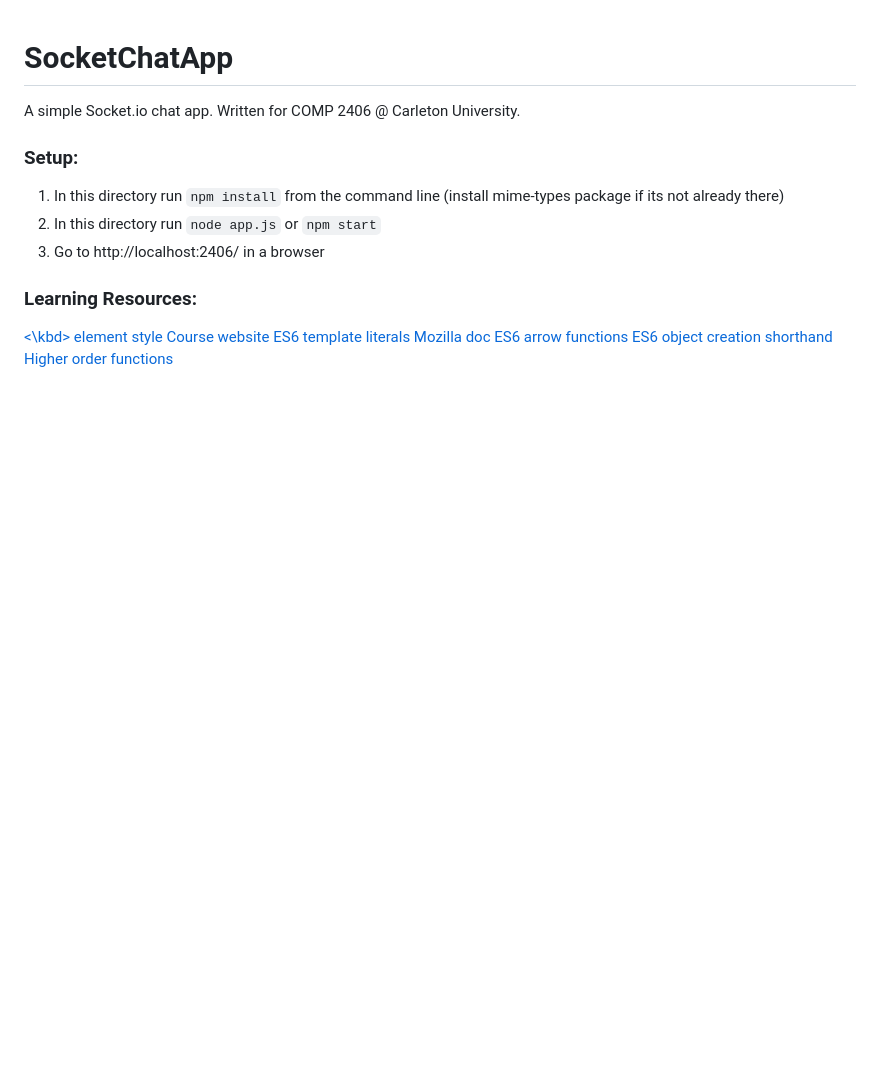
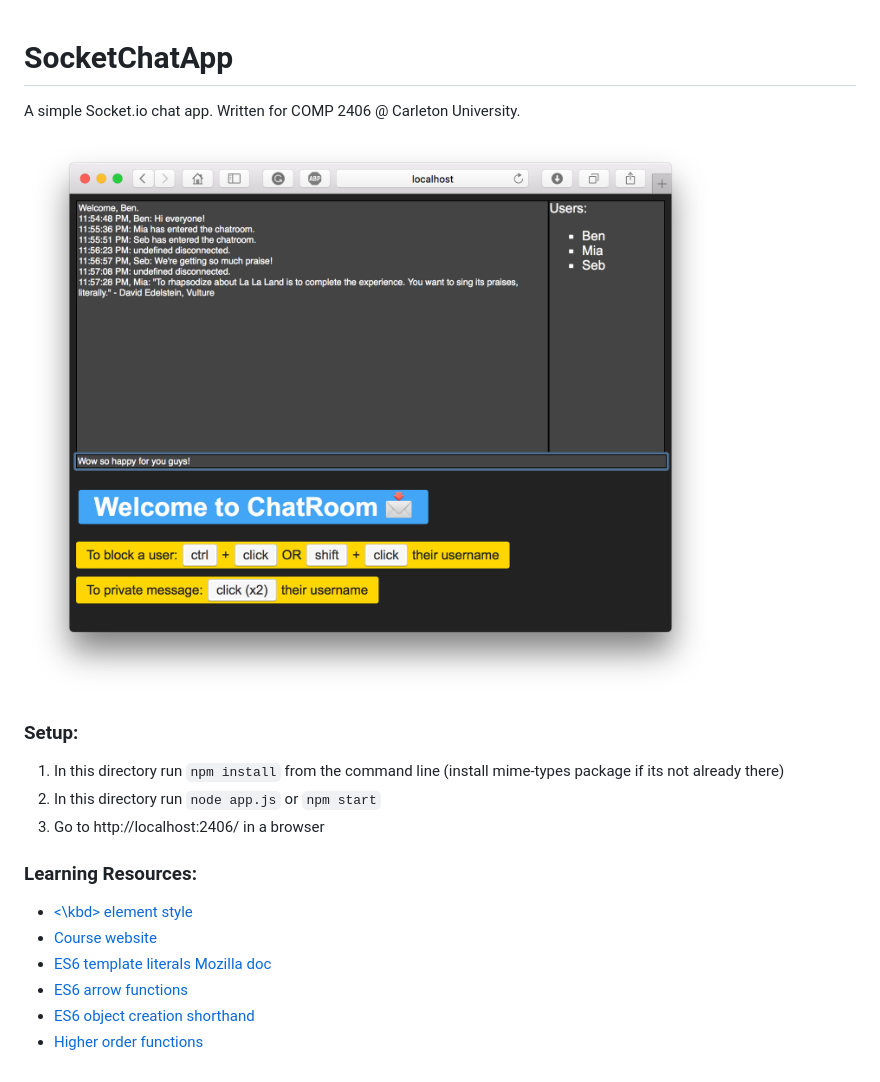
Before and after one commit to BenEmdon/SocketChatApp, a Markdown page: README.md, the part around the change. Drawn GitHub-style; pictures changed too: Image.png (added); blank space fills up the shorter version.

Commit message:
Added example image

```diff
--- a/README.md
+++ b/README.md
@@ -1,5 +1,7 @@
 # SocketChatApp
 A simple Socket.io chat app. Written for COMP 2406 @ Carleton University.
+
+![Image](/Image.png)
 
 ### Setup:
 1. In this directory run `npm install` from the command line (install mime-types package if its not already there)
@@ -7,9 +9,9 @@ A simple Socket.io chat app. Written for COMP 2406 @ Carleton University.
 3. Go to http://localhost:2406/ in a browser
 
 ### Learning Resources:
-[<\kbd\> element style](http://jsbin.com/nubodefoga/1/edit?output)
-[Course website](http://people.scs.carleton.ca/~arunka/courses/comp2406/)
-[ES6 template literals Mozilla doc](https://developer.mozilla.org/en/docs/Web/JavaScript/Reference/Template_literals)
-[ES6 arrow functions](https://developer.mozilla.org/en/docs/Web/JavaScript/Reference/Functions/Arrow_functions)
-[ES6 object creation shorthand](https://developer.mozilla.org/en/docs/Web/JavaScript/Reference/Operators/Object_initializer)
-[Higher order functions](http://eloquentjavascript.net/05_higher_order.html)
+* [<\kbd\> element style](http://jsbin.com/nubodefoga/1/edit?output)
+* [Course website](http://people.scs.carleton.ca/~arunka/courses/comp2406/)
+* [ES6 template literals Mozilla doc](https://developer.mozilla.org/en/docs/Web/JavaScript/Reference/Template_literals)
+* [ES6 arrow functions](https://developer.mozilla.org/en/docs/Web/JavaScript/Reference/Functions/Arrow_functions)
+* [ES6 object creation shorthand](https://developer.mozilla.org/en/docs/Web/JavaScript/Reference/Operators/Object_initializer)
+* [Higher order functions](http://eloquentjavascript.net/05_higher_order.html)
```
